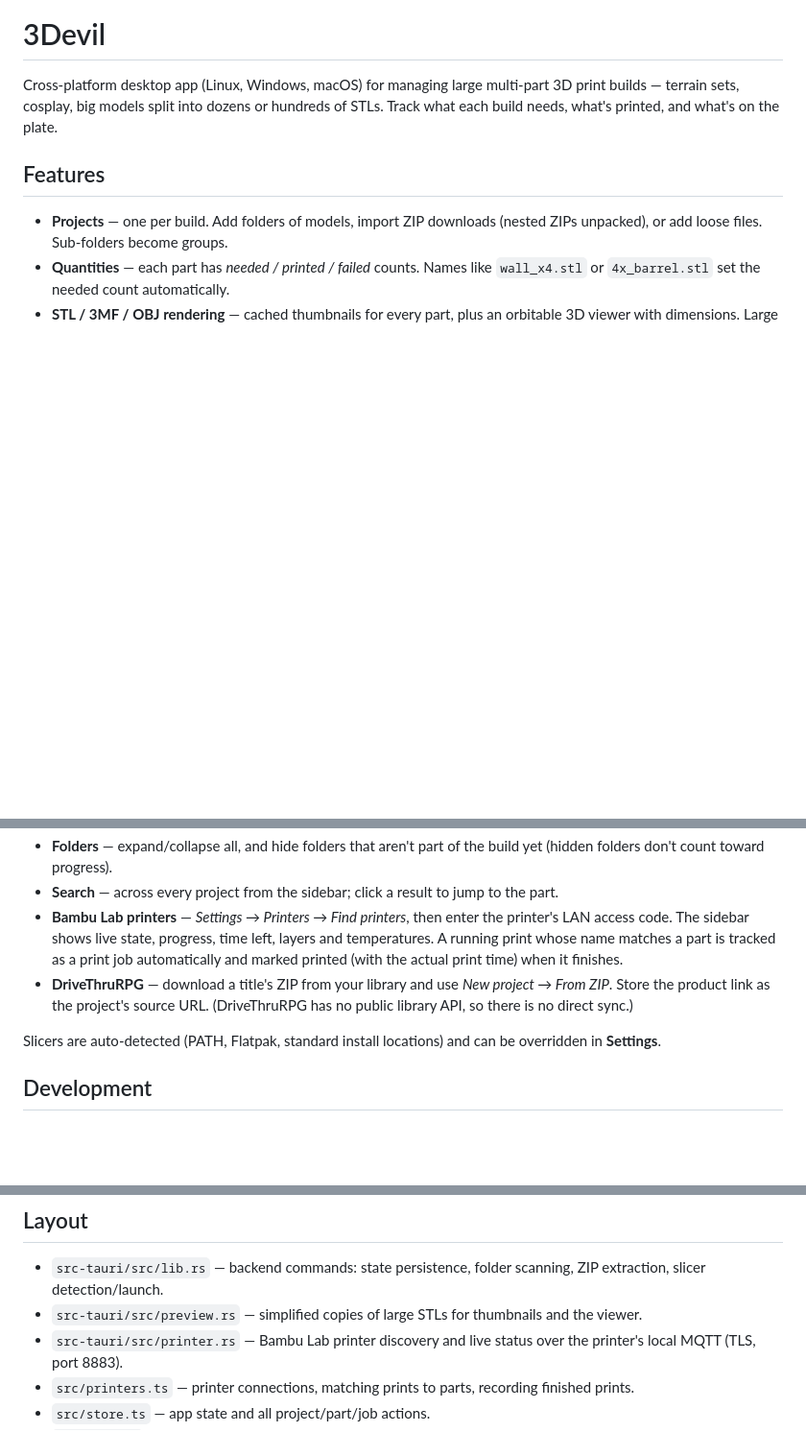
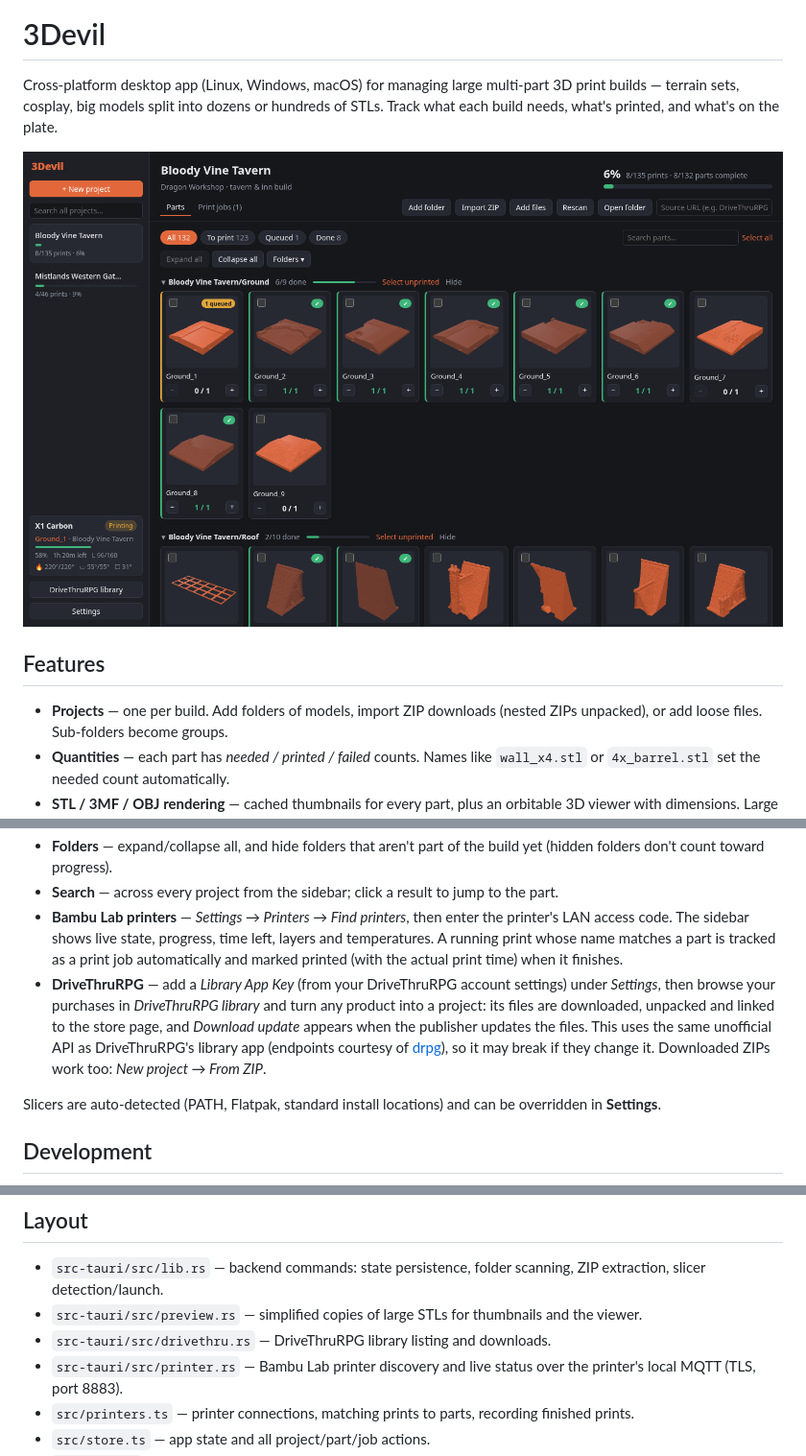
Before and after one commit to fynflood/3Devil, a Markdown page: README.md, 3 parts joined by grey strips. Shown at 96% size. GitHub-like rendering; pictures changed too: docs/screenshot.png (added); blank space fills up the shorter version.

```diff
--- a/README.md
+++ b/README.md
@@ -1,6 +1,8 @@
 # 3Devil
 
 Cross-platform desktop app (Linux, Windows, macOS) for managing large multi-part 3D print builds — terrain sets, cosplay, big models split into dozens or hundreds of STLs. Track what each build needs, what's printed, and what's on the plate.
+
+![3Devil showing a tavern build: parts grouped by folder with thumbnails and print counts, and a Bambu Lab printer's live progress in the sidebar](docs/screenshot.png)
 
 ## Features
 
@@ -12,7 +14,7 @@ Cross-platform desktop app (Linux, Windows, macOS) for managing large multi-part
 - **Folders** — expand/collapse all, and hide folders that aren't part of the build yet (hidden folders don't count toward progress).
 - **Search** — across every project from the sidebar; click a result to jump to the part.
 - **Bambu Lab printers** — *Settings → Printers → Find printers*, then enter the printer's LAN access code. The sidebar shows live state, progress, time left, layers and temperatures. A running print whose name matches a part is tracked as a print job automatically and marked printed (with the actual print time) when it finishes.
-- **DriveThruRPG** — download a title's ZIP from your library and use *New project → From ZIP*. Store the product link as the project's source URL. (DriveThruRPG has no public library API, so there is no direct sync.)
+- **DriveThruRPG** — add a *Library App Key* (from your DriveThruRPG account settings) under *Settings*, then browse your purchases in *DriveThruRPG library* and turn any product into a project: its files are downloaded, unpacked and linked to the store page, and *Download update* appears when the publisher updates the files. This uses the same unofficial API as DriveThruRPG's library app (endpoints courtesy of [drpg](https://github.com/glujan/drpg)), so it may break if they change it. Downloaded ZIPs work too: *New project → From ZIP*.
 
 Slicers are auto-detected (PATH, Flatpak, standard install locations) and can be overridden in **Settings**.
 
@@ -35,6 +37,7 @@ App data (projects, settings) is stored as `state.json` in the OS app-data direc
 
 - `src-tauri/src/lib.rs` — backend commands: state persistence, folder scanning, ZIP extraction, slicer detection/launch.
 - `src-tauri/src/preview.rs` — simplified copies of large STLs for thumbnails and the viewer.
+- `src-tauri/src/drivethru.rs` — DriveThruRPG library listing and downloads.
 - `src-tauri/src/printer.rs` — Bambu Lab printer discovery and live status over the printer's local MQTT (TLS, port 8883).
 - `src/printers.ts` — printer connections, matching prints to parts, recording finished prints.
 - `src/store.ts` — app state and all project/part/job actions.
```
Also changed, not shown: 13 other files.
